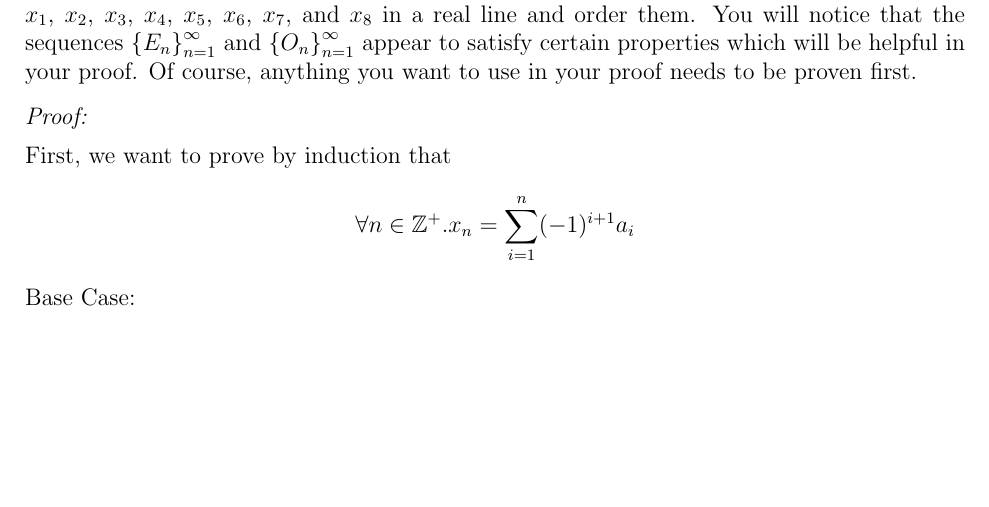
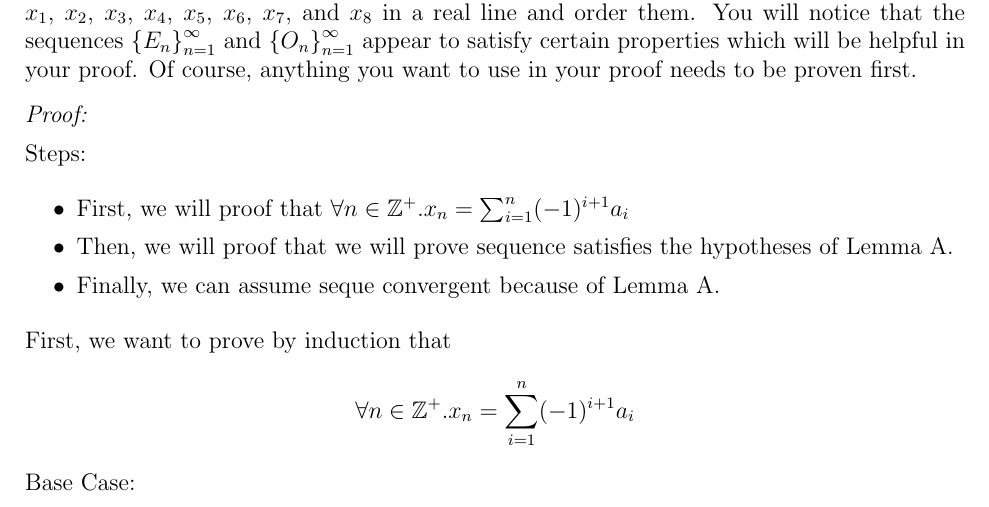
Before and after one commit to RealFakeAccount/MAT137, a LaTeX problem sheet (MAT137-Assignment-8/137_2021_A8.tex): part of page 2 of 5, cut so that both start at the same text, the shorter picture padded with empty space. Compiled offline with pdfLaTeX.

Commit message:
add steps

```diff
--- a/MAT137-Assignment-8/137_2021_A8.tex
+++ b/MAT137-Assignment-8/137_2021_A8.tex
@@ -131,6 +131,15 @@
 
 \emph{Proof:}
 
+Steps:
+
+\begin{itemize}
+	\item First, we will proof that $\forall n\in\Z^+. x_n=\sum_{i=1}^n(-1)^{i+1}a_i$
+	\item Then, we will proof that we will prove sequence satisfies the hypotheses of Lemma A.
+	\item Finally, we can assume seque convergent because of Lemma A.
+\end{itemize}
+
+
 First, we want to prove by induction that
 $$
     \forall n\in\Z^+. x_n=\sum_{i=1}^n(-1)^{i+1}a_i
```
